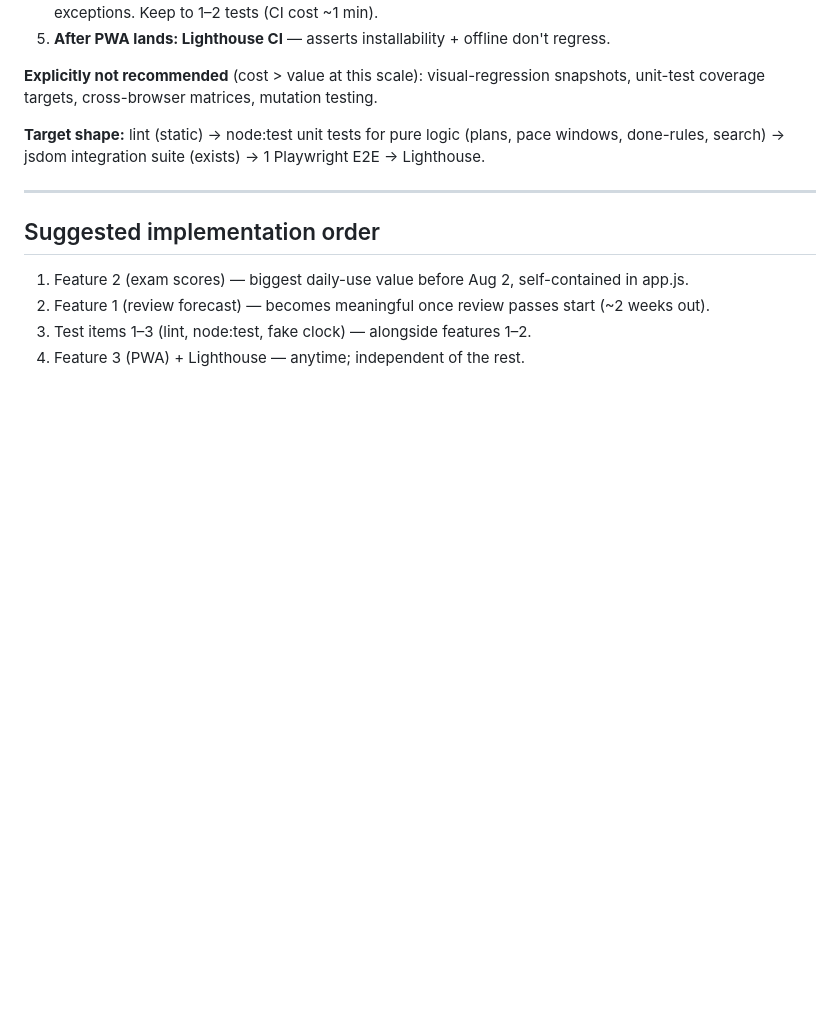
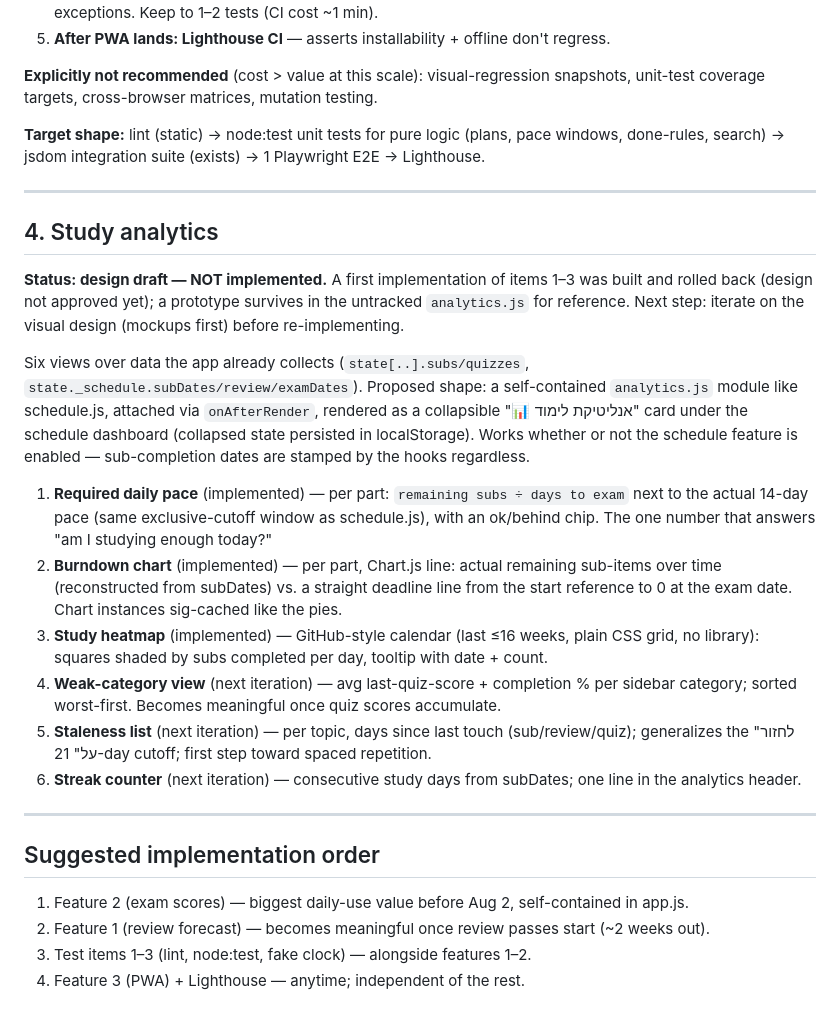
Before and after one commit to RafiMichaeli/nursing-study-tracker, a Markdown page: docs/architecture-next-features.md, the part around the change. Drawn GitHub-style; blank space fills up the shorter version.

Commit message:
docs: draft study-analytics section in architecture notes

```diff
--- a/docs/architecture-next-features.md
+++ b/docs/architecture-next-features.md
@@ -118,6 +118,41 @@ done-rules, search) → jsdom integration suite (exists) → 1 Playwright E2E
 
 ---
 
+## 4. Study analytics
+
+**Status: design draft — NOT implemented.** A first implementation of items 1–3
+was built and rolled back (design not approved yet); a prototype survives in the
+untracked `analytics.js` for reference. Next step: iterate on the visual design
+(mockups first) before re-implementing.
+
+Six views over data the app already collects (`state[..].subs/quizzes`,
+`state._schedule.subDates/review/examDates`). Proposed shape: a self-contained
+`analytics.js` module like schedule.js, attached via `onAfterRender`, rendered
+as a collapsible "📊 אנליטיקת לימוד" card under the schedule dashboard
+(collapsed state persisted in localStorage). Works whether or not the schedule
+feature is enabled — sub-completion dates are stamped by the hooks regardless.
+
+1. **Required daily pace** (implemented) — per part: `remaining subs ÷ days to exam`
+   next to the actual 14-day pace (same exclusive-cutoff window as schedule.js),
+   with an ok/behind chip. The one number that answers "am I studying enough today?"
+2. **Burndown chart** (implemented) — per part, Chart.js line: actual remaining
+   sub-items over time (reconstructed from subDates) vs. a straight deadline line
+   from the start reference to 0 at the exam date. Chart instances sig-cached like
+   the pies.
+3. **Study heatmap** (implemented) — GitHub-style calendar (last ≤16 weeks,
+   plain CSS grid, no library): squares shaded by subs completed per day, tooltip
+   with date + count.
+4. **Weak-category view** (next iteration) — avg last-quiz-score + completion %
+   per sidebar category; sorted worst-first. Becomes meaningful once quiz scores
+   accumulate.
+5. **Staleness list** (next iteration) — per topic, days since last touch
+   (sub/review/quiz); generalizes the "לחזור על" 21-day cutoff; first step toward
+   spaced repetition.
+6. **Streak counter** (next iteration) — consecutive study days from subDates;
+   one line in the analytics header.
+
+---
+
 ## Suggested implementation order
 
 1. Feature 2 (exam scores) — biggest daily-use value before Aug 2, self-contained in app.js.
```
